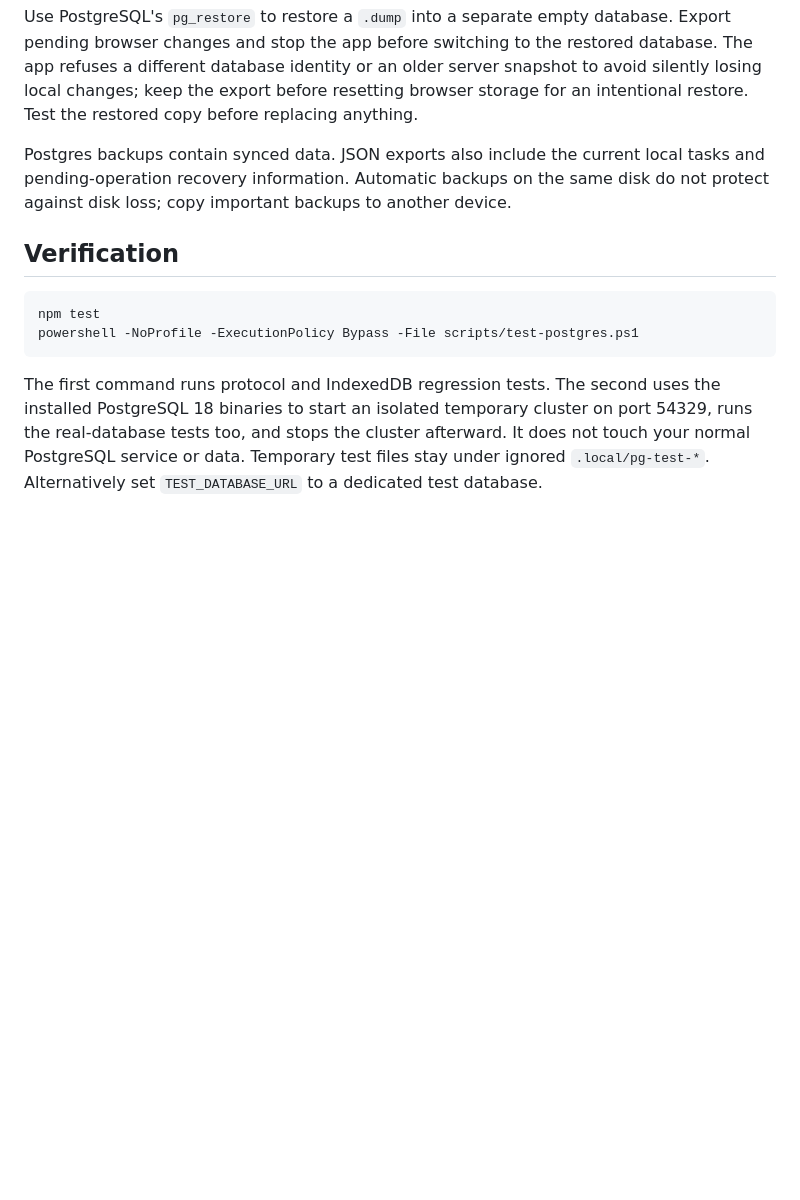
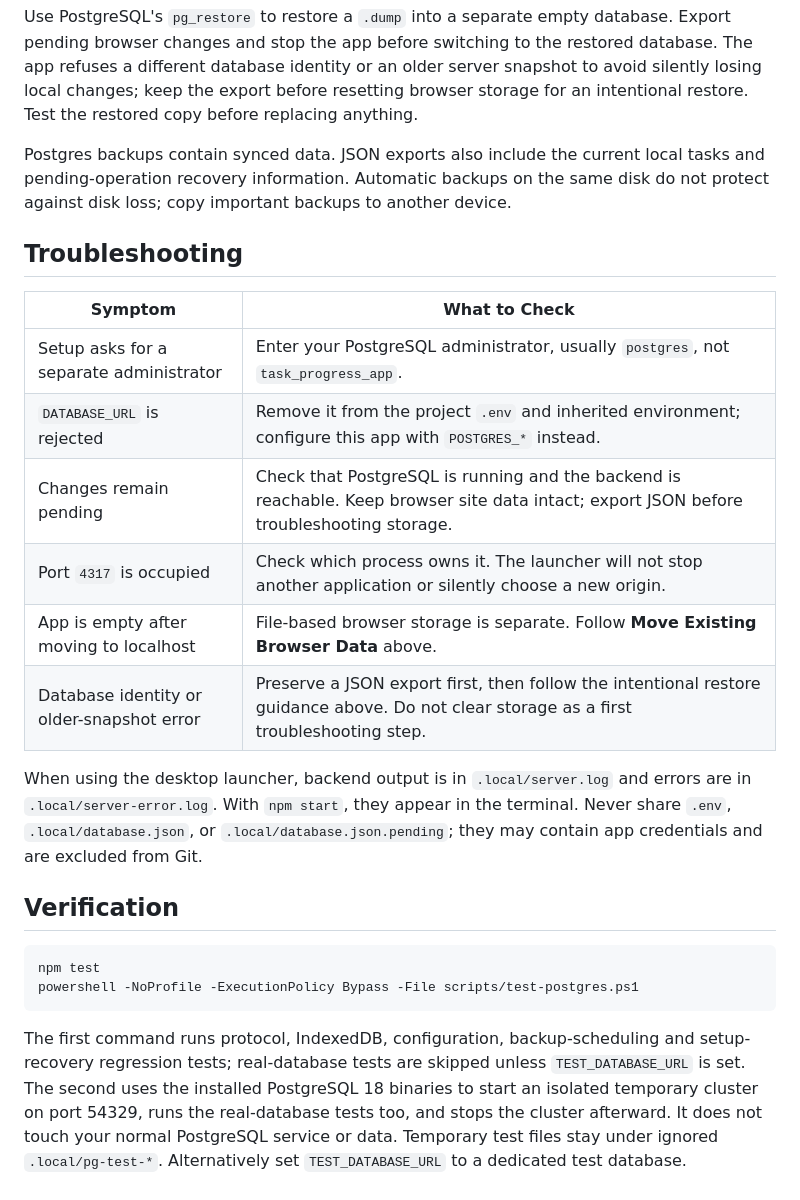
Before and after one commit to apoorvib/task-progress-tracker, a Markdown page: README.md, the part around one of its changes. Drawn GitHub-style; blank space fills up the shorter version.

````diff
--- a/README.md
+++ b/README.md
@@ -129,6 +156,22 @@ Postgres backups contain synced data. JSON exports also include the current loca
 tasks and pending-operation recovery information. Automatic backups on the same
 disk do not protect against disk loss; copy important backups to another device.
 
+## Troubleshooting
+
+| Symptom | What to Check |
+| --- | --- |
+| Setup asks for a separate administrator | Enter your PostgreSQL administrator, usually `postgres`, not `task_progress_app`. |
+| `DATABASE_URL` is rejected | Remove it from the project `.env` and inherited environment; configure this app with `POSTGRES_*` instead. |
+| Changes remain pending | Check that PostgreSQL is running and the backend is reachable. Keep browser site data intact; export JSON before troubleshooting storage. |
+| Port `4317` is occupied | Check which process owns it. The launcher will not stop another application or silently choose a new origin. |
+| App is empty after moving to localhost | File-based browser storage is separate. Follow **Move Existing Browser Data** above. |
+| Database identity or older-snapshot error | Preserve a JSON export first, then follow the intentional restore guidance above. Do not clear storage as a first troubleshooting step. |
+
+When using the desktop launcher, backend output is in `.local/server.log` and errors
+are in `.local/server-error.log`. With `npm start`, they appear in the terminal.
+Never share `.env`, `.local/database.json`, or `.local/database.json.pending`;
+they may contain app credentials and are excluded from Git.
+
 ## Verification
 
 ```powershell
@@ -136,7 +179,9 @@ npm test
 powershell -NoProfile -ExecutionPolicy Bypass -File scripts/test-postgres.ps1
 ```
 
-The first command runs protocol and IndexedDB regression tests. The second uses the
+The first command runs protocol, IndexedDB, configuration, backup-scheduling and
+setup-recovery regression tests; real-database tests are skipped unless
+`TEST_DATABASE_URL` is set. The second uses the
 installed PostgreSQL 18 binaries to start an isolated temporary cluster on port 54329,
 runs the real-database tests too, and stops the cluster afterward. It does not touch
 your normal PostgreSQL service or data. Temporary test files stay under ignored
````
Also changed, not shown: other parts of README.md (+35 -8 lines).
